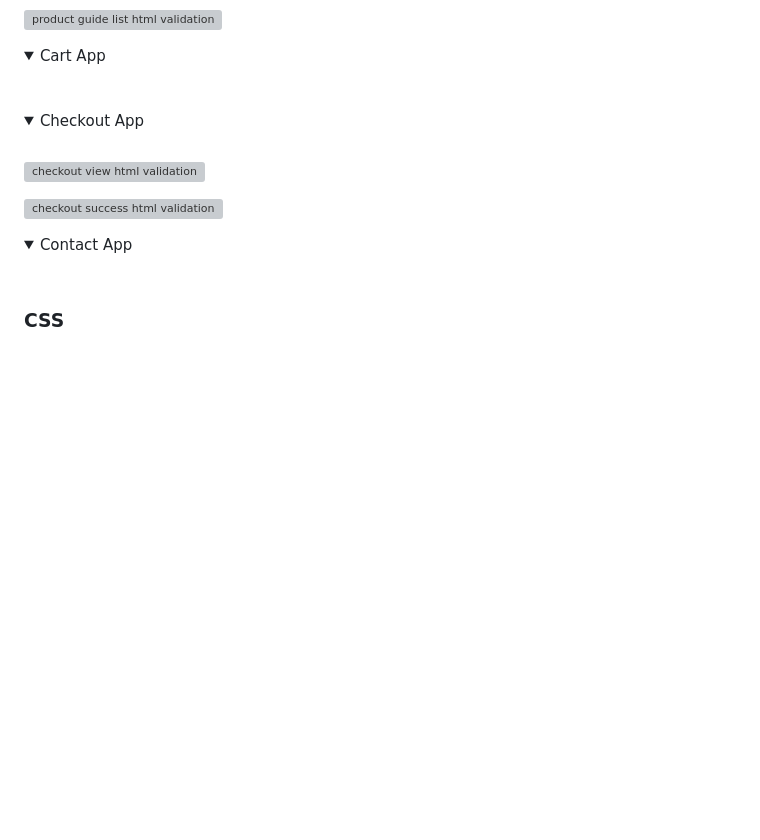
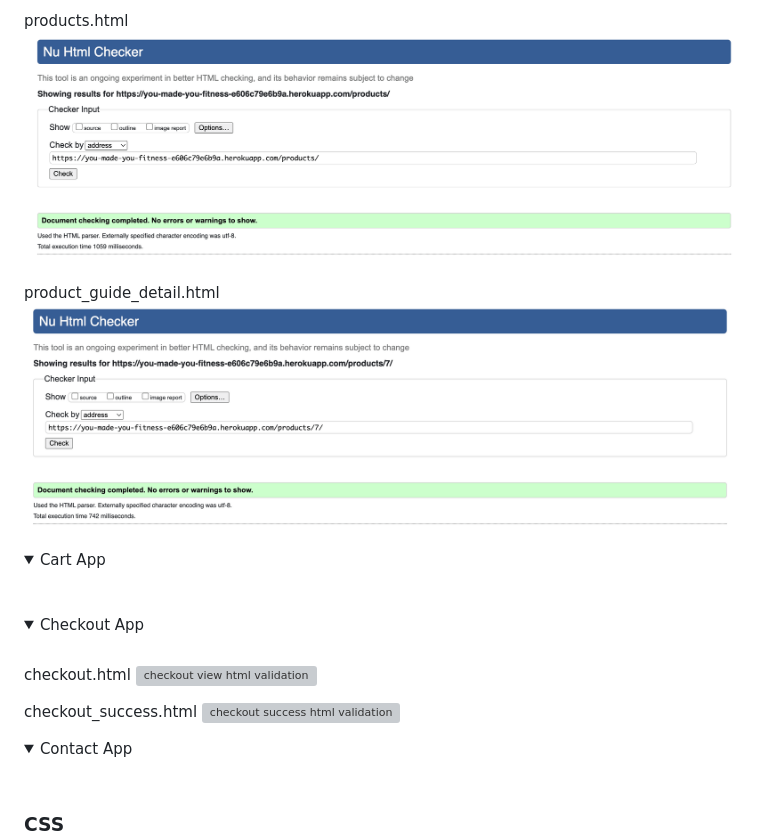
Before and after one commit to gustafsson96/you-made-you-fitness, a Markdown page: TESTING.md, the part around the change printed below. GitHub-like rendering; pictures changed too: documentation/testing/html-validation-product-detail.png (added), documentation/testing/html-validation-product-view.png (added); folded sections open; blank space fills up the shorter version; grey boxes are pictures that could not be loaded.

Commit message:
Add html validation results to TESTING.md

```diff
--- a/TESTING.md
+++ b/TESTING.md
@@ -54,6 +74,10 @@ Table of Contents
 
-![product guide list html validation](/documentation/testing/)
-<br>
+products.html
+![product guide list html validation](/documentation/testing/html-validation-product-view.png)
+
+
+product_guide_detail.html
+![product detail view html validation](/documentation/testing/html-validation-product-detail.png)
 
 </details>
 
@@ -67,8 +91,10 @@ Table of Contents
 <summary>Checkout App</summary>
 <br>
 
+checkout.html
 ![checkout view html validation](/documentation/testing/html-validation-checkout-page.png)
 
+checkout_success.html
 ![checkout success html validation](/documentation/testing/html-validation-checkout-success-page.png)
 </details>
 
```
Also changed, not shown: other parts of TESTING.md (+20 -0 lines), documentation/testing/html-validation-search-result.png (added).
